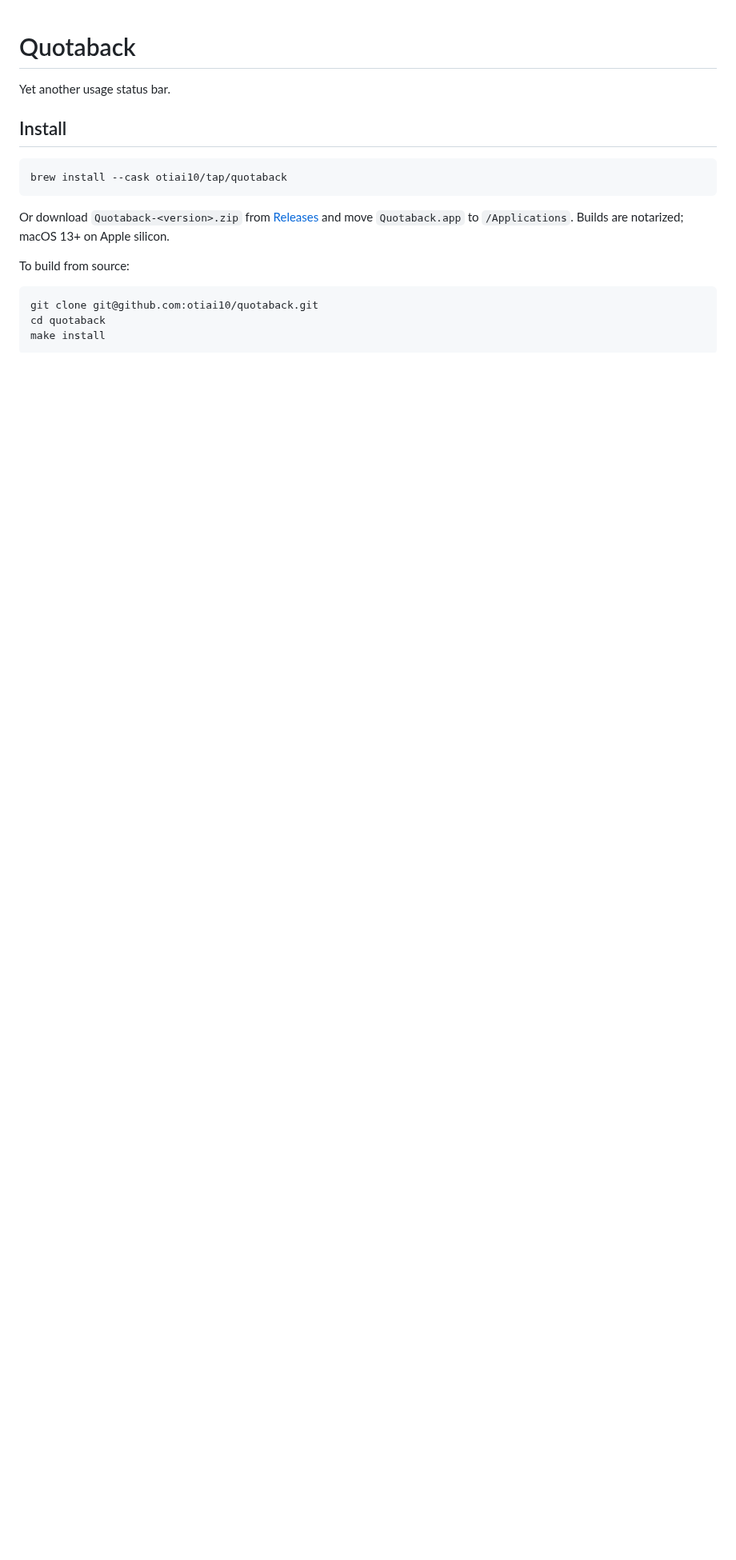
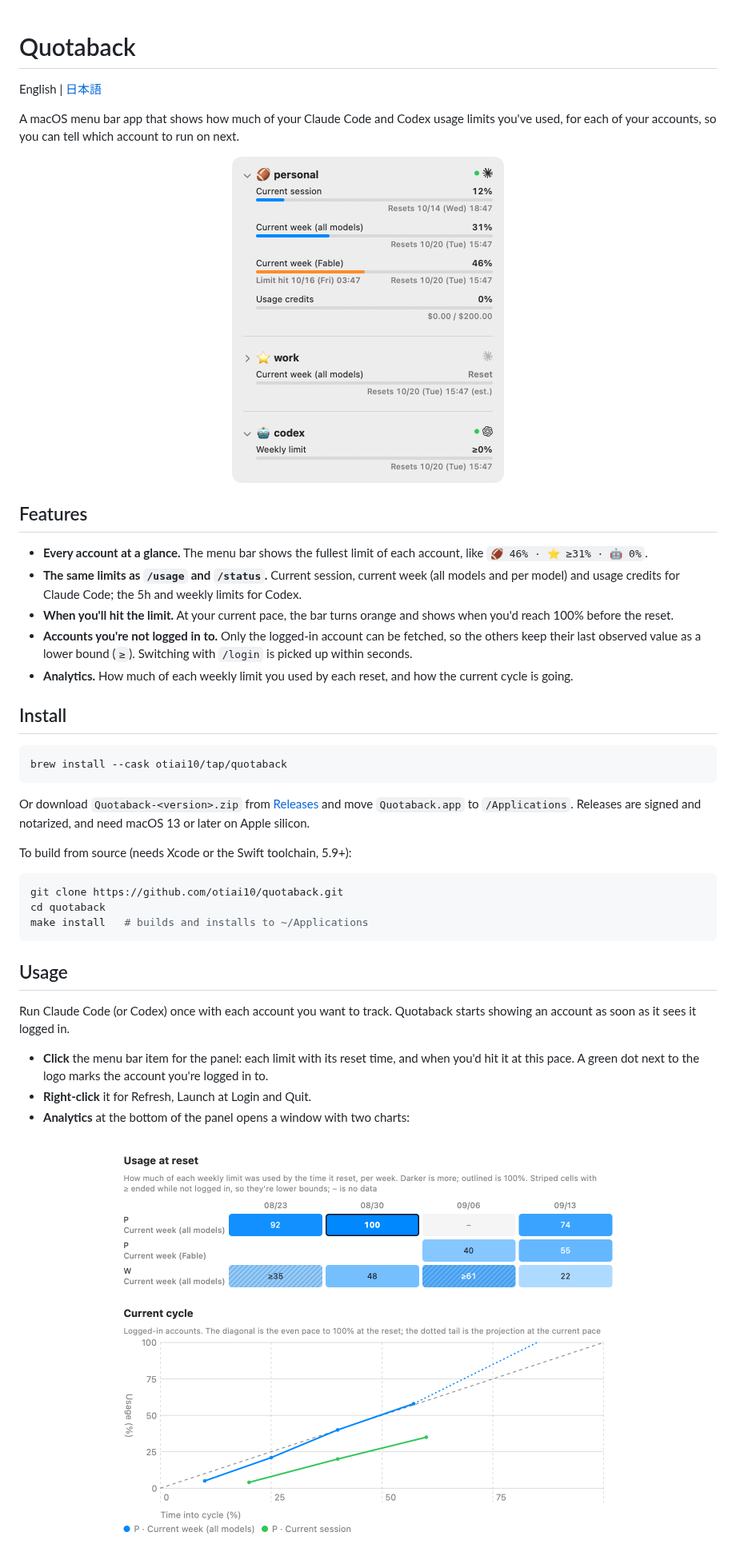
Before and after one commit to otiai10/quotaback, a Markdown page: README.md, the part around one of its changes. Shown at 80% size. Drawn GitHub-style; pictures changed too: docs/images/analytics-en-light.png (added), docs/images/panel-light.png (added); blank space fills up the shorter version.

````diff
--- a/README.md
+++ b/README.md
@@ -1,6 +1,23 @@
 # Quotaback
 
-Yet another usage status bar.
+English | [日本語](README.ja.md)
+
+A macOS menu bar app that shows how much of your Claude Code and Codex usage limits you've used, for each of your accounts, so you can tell which account to run on next.
+
+<p align="center">
+  <picture>
+    <source media="(prefers-color-scheme: dark)" srcset="docs/images/panel-dark.png">
+    <img src="docs/images/panel-light.png" width="340" alt="The Quotaback panel: usage limits for a personal and a work Claude account and a Codex account">
+  </picture>
+</p>
+
+## Features
+
+- **Every account at a glance.** The menu bar shows the fullest limit of each account, like `🏈 46% · ⭐️ ≥31% · 🤖 0%`.
+- **The same limits as `/usage` and `/status`.** Current session, current week (all models and per model) and usage credits for Claude Code; the 5h and weekly limits for Codex.
+- **When you'll hit the limit.** At your current pace, the bar turns orange and shows when you'd reach 100% before the reset.
+- **Accounts you're not logged in to.** Only the logged-in account can be fetched, so the others keep their last observed value as a lower bound (`≥`). Switching with `/login` is picked up within seconds.
+- **Analytics.** How much of each weekly limit you used by each reset, and how the current cycle is going.
 
 ## Install
 
@@ -8,12 +25,28 @@ Yet another usage status bar.
 brew install --cask otiai10/tap/quotaback
 ```
 
-Or download `Quotaback-<version>.zip` from [Releases](https://github.com/otiai10/quotaback/releases) and move `Quotaback.app` to `/Applications`. Builds are notarized; macOS 13+ on Apple silicon.
+Or download `Quotaback-<version>.zip` from [Releases](https://github.com/otiai10/quotaback/releases) and move `Quotaback.app` to `/Applications`. Releases are signed and notarized, and need macOS 13 or later on Apple silicon.
 
-To build from source:
+To build from source (needs Xcode or the Swift toolchain, 5.9+):
 
 ```sh
-git clone git@github.com:otiai10/quotaback.git
+git clone https://github.com/otiai10/quotaback.git
 cd quotaback
-make install
+make install   # builds and installs to ~/Applications
 ```
+
+## Usage
+
+Run Claude Code (or Codex) once with each account you want to track. Quotaback starts showing an account as soon as it sees it logged in.
+
+- **Click** the menu bar item for the panel: each limit with its reset time, and when you'd hit it at this pace. A green dot next to the logo marks the account you're logged in to.
+- **Right-click** it for Refresh, Launch at Login and Quit.
+- **Analytics** at the bottom of the panel opens a window with two charts:
+
+<p align="center">
+  <picture>
+    <source media="(prefers-color-scheme: dark)" srcset="docs/images/analytics-en-dark.png">
+    <img src="docs/images/analytics-en-light.png" width="640" alt="Analytics: a heatmap of usage at each weekly reset, and the current cycle against an even pace">
+  </picture>
+</p>
+
````
Also changed, not shown: other parts of README.md (+28 -17 lines), CLAUDE.md (+1 -1 lines), README.ja.md (added, +97 -0 lines), docs/images/analytics-en-dark.png (added), docs/images/analytics-ja-light.png (added), docs/images/panel-dark.png (added), docs/images/panel-ja-light.png (added), 2 other files.
